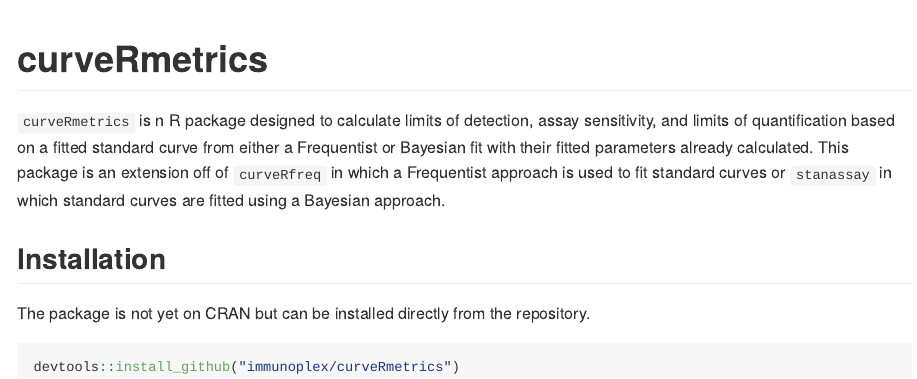
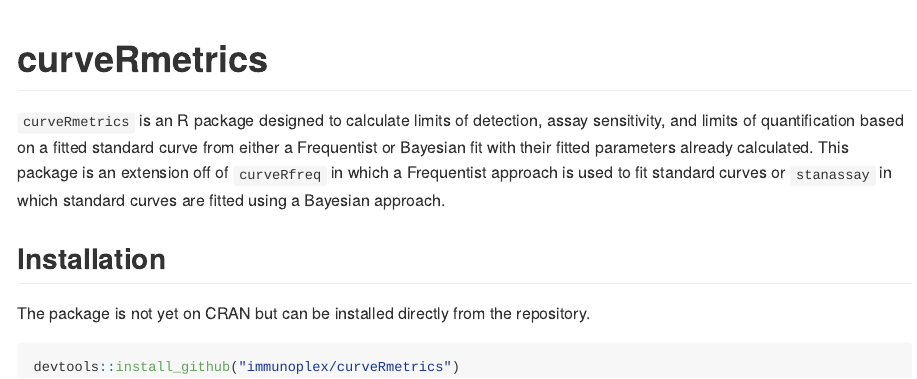
Before and after one commit to immunoplex/curveRmetrics, an R Markdown document (README.Rmd): the page in a window 1100 px wide, from its top. The pictures show the output file README.md that the author committed with the source, drawn offline in the style of GitHub.

Commit message:
update readme
update readme

```diff
--- a/README.Rmd
+++ b/README.Rmd
@@ -13,7 +13,7 @@ knitr::opts_chunk$set(
 
 # curveRmetrics
 
-`curveRmetrics` is n R package designed to calculate limits of detection, assay sensitivity, and limits of quantification based on a fitted standard curve from either a Frequentist or Bayesian fit with their fitted parameters already calculated. This package is an extension off of `curveRfreq` in which a Frequentist approach is used to fit standard curves or `stanassay` in which standard curves are fitted using a Bayesian approach.
+`curveRmetrics` is an R package designed to calculate limits of detection, assay sensitivity, and limits of quantification based on a fitted standard curve from either a Frequentist or Bayesian fit with their fitted parameters already calculated. This package is an extension off of `curveRfreq` in which a Frequentist approach is used to fit standard curves or `stanassay` in which standard curves are fitted using a Bayesian approach.
 
 ## Installation
 
```
Also changed, not shown: README.md.
